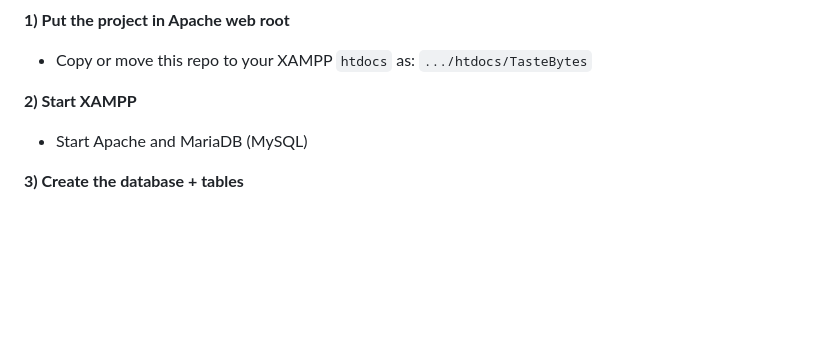
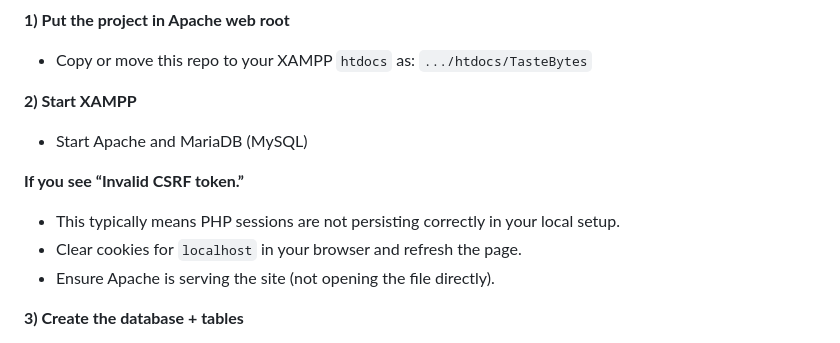
Before and after one commit to fredy-me/tastyBytes_org, a Markdown page: README.md, the part around the change. Rendered like a GitHub page; blank space fills up the shorter version.

Commit message:
Update README.md to add troubleshooting tips for CSRF token issues in local XAMPP setup, including cookie clearing and ensuring Apache is serving the site.

```diff
--- a/README.md
+++ b/README.md
@@ -115,6 +115,11 @@ CREATE TABLE favorites (
 **2) Start XAMPP**
 - Start Apache and MariaDB (MySQL)
 
+**If you see “Invalid CSRF token.”**
+- This typically means PHP sessions are not persisting correctly in your local setup.
+- Clear cookies for `localhost` in your browser and refresh the page.
+- Ensure Apache is serving the site (not opening the file directly).
+
 **3) Create the database + tables**
 - Create a database named `tastybytes`
 - Import `database/schema/schema.sql`
```
